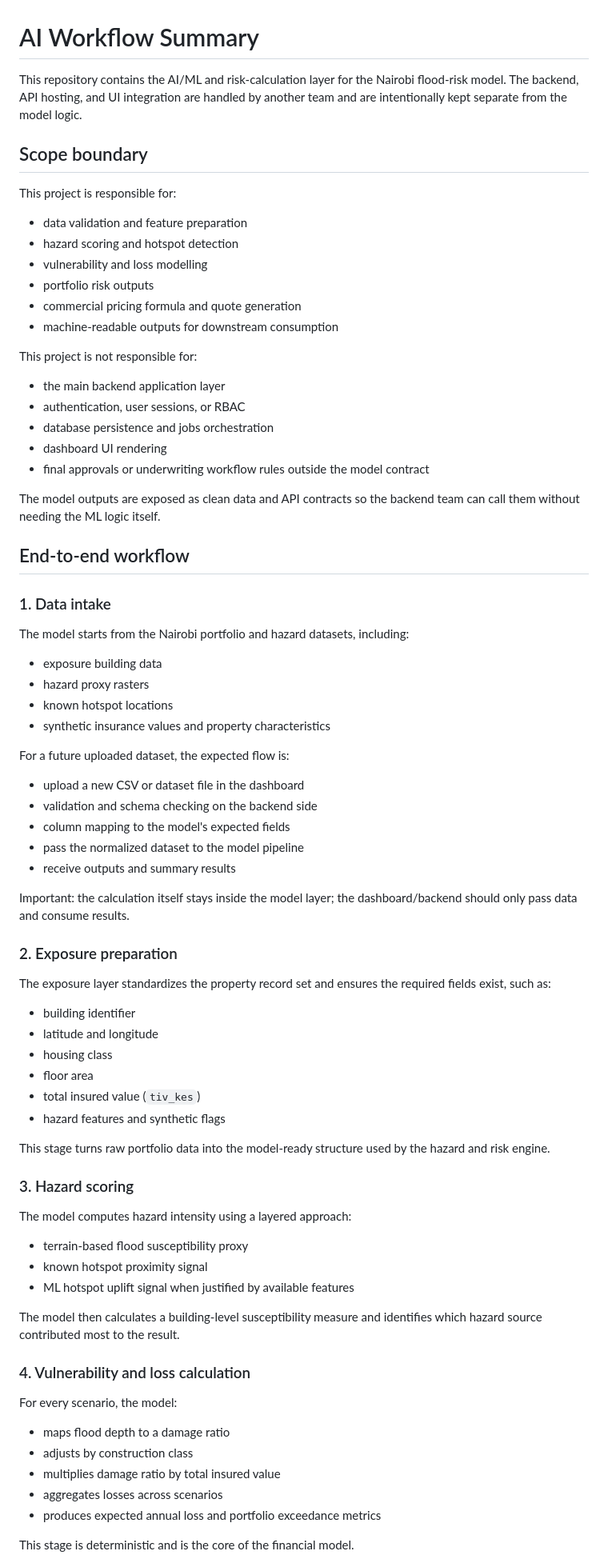
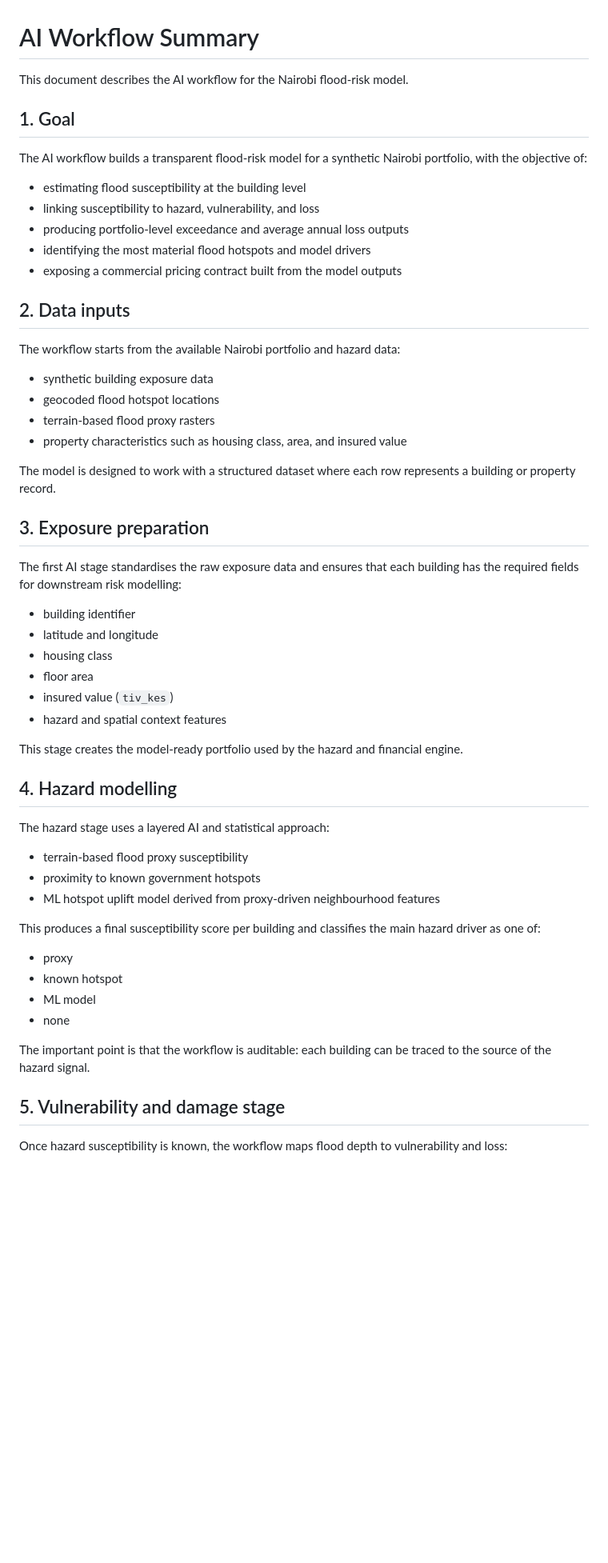
Before and after one commit to clencyc/BimaSolutions, a Markdown page: docs/AI_WORKFLOW_SUMMARY.md, the part around one of its changes. Shown at 80% size. GitHub-like rendering; blank space fills up the shorter version.

Commit message:
edit ai workflow md abit

```diff
--- a/docs/AI_WORKFLOW_SUMMARY.md
+++ b/docs/AI_WORKFLOW_SUMMARY.md
@@ -1,81 +1,59 @@
 # AI Workflow Summary
 
-This repository contains the AI/ML and risk-calculation layer for the Nairobi flood-risk model. The backend, API hosting, and UI integration are handled by another team and are intentionally kept separate from the model logic.
+This document describes the AI workflow for the Nairobi flood-risk model.
 
-## Scope boundary
+## 1. Goal
 
-This project is responsible for:
+The AI workflow builds a transparent flood-risk model for a synthetic Nairobi portfolio, with the objective of:
 
-- data validation and feature preparation
-- hazard scoring and hotspot detection
-- vulnerability and loss modelling
-- portfolio risk outputs
-- commercial pricing formula and quote generation
-- machine-readable outputs for downstream consumption
+- estimating flood susceptibility at the building level
+- linking susceptibility to hazard, vulnerability, and loss
+- producing portfolio-level exceedance and average annual loss outputs
+- identifying the most material flood hotspots and model drivers
+- exposing a commercial pricing contract built from the model outputs
 
-This project is not responsible for:
+## 2. Data inputs
 
-- the main backend application layer
-- authentication, user sessions, or RBAC
-- database persistence and jobs orchestration
-- dashboard UI rendering
-- final approvals or underwriting workflow rules outside the model contract
+The workflow starts from the available Nairobi portfolio and hazard data:
 
-The model outputs are exposed as clean data and API contracts so the backend team can call them without needing the ML logic itself.
+- synthetic building exposure data
+- geocoded flood hotspot locations
+- terrain-based flood proxy rasters
+- property characteristics such as housing class, area, and insured value
 
-## End-to-end workflow
+The model is designed to work with a structured dataset where each row represents a building or property record.
 
-### 1. Data intake
+## 3. Exposure preparation
 
-The model starts from the Nairobi portfolio and hazard datasets, including:
-
-- exposure building data
-- hazard proxy rasters
-- known hotspot locations
-- synthetic insurance values and property characteristics
-
-For a future uploaded dataset, the expected flow is:
-
-- upload a new CSV or dataset file in the dashboard
-- validation and schema checking on the backend side
-- column mapping to the model's expected fields
-- pass the normalized dataset to the model pipeline
-- receive outputs and summary results
-
-Important: the calculation itself stays inside the model layer; the dashboard/backend should only pass data and consume results.
-
-### 2. Exposure preparation
-
-The exposure layer standardizes the property record set and ensures the required fields exist, such as:
+The first AI stage standardises the raw exposure data and ensures that each building has the required fields for downstream risk modelling:
 
 - building identifier
 - latitude and longitude
 - housing class
 - floor area
-- total insured value (`tiv_kes`)
-- hazard features and synthetic flags
+- insured value (`tiv_kes`)
+- hazard and spatial context features
 
-This stage turns raw portfolio data into the model-ready structure used by the hazard and risk engine.
+This stage creates the model-ready portfolio used by the hazard and financial engine.
 
-### 3. Hazard scoring
+## 4. Hazard modelling
 
-The model computes hazard intensity using a layered approach:
+The hazard stage uses a layered AI and statistical approach:
 
-- terrain-based flood susceptibility proxy
-- known hotspot proximity signal
-- ML hotspot uplift signal when justified by available features
+- terrain-based flood proxy susceptibility
+- proximity to known government hotspots
+- ML hotspot uplift model derived from proxy-driven neighbourhood features
 
-The model then calculates a building-level susceptibility measure and identifies which hazard source contributed most to the result.
+This produces a final susceptibility score per building and classifies the main hazard driver as one of:
 
-### 4. Vulnerability and loss calculation
+- proxy
+- known hotspot
+- ML model
+- none
 
-For every scenario, the model:
+The important point is that the workflow is auditable: each building can be traced to the source of the hazard signal.
 
-- maps flood depth to a damage ratio
-- adjusts by construction class
-- multiplies damage ratio by total insured value
-- aggregates losses across scenarios
-- produces expected annual loss and portfolio exceedance metrics
+## 5. Vulnerability and damage stage
 
-This stage is deterministic and is the core of the financial model.
+Once hazard susceptibility is known, the workflow maps flood depth to vulnerability and loss:
 
```
Also changed, not shown: other parts of docs/AI_WORKFLOW_SUMMARY.md (+64 -82 lines).
